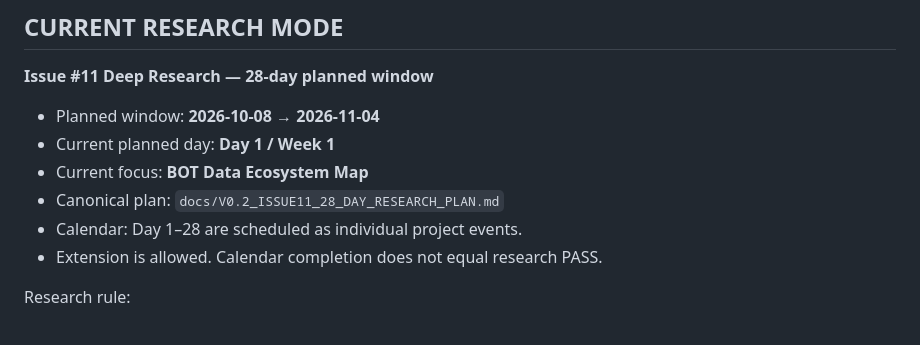
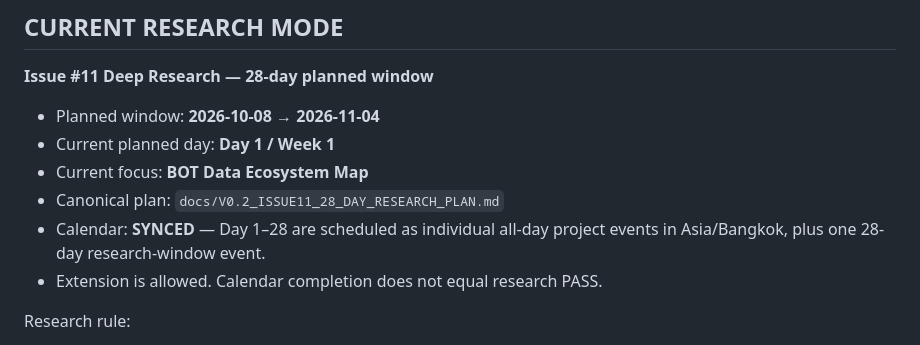
Before and after one commit to nustanakritwithai/Thai-economic-, a Markdown page: docs/CONTEXT_CAPSULE.md, the part around the change. Rendered like a GitHub page.

Commit message:
pm(v0.2): confirm issue 11 calendar sync

```diff
--- a/docs/CONTEXT_CAPSULE.md
+++ b/docs/CONTEXT_CAPSULE.md
@@ -65,7 +65,7 @@ This is the single current execution entry point.
 - Current planned day: **Day 1 / Week 1**
 - Current focus: **BOT Data Ecosystem Map**
 - Canonical plan: `docs/V0.2_ISSUE11_28_DAY_RESEARCH_PLAN.md`
-- Calendar: Day 1–28 are scheduled as individual project events.
+- Calendar: **SYNCED** — Day 1–28 are scheduled as individual all-day project events in Asia/Bangkok, plus one 28-day research-window event.
 - Extension is allowed. Calendar completion does not equal research PASS.
 
 Research rule:
```
